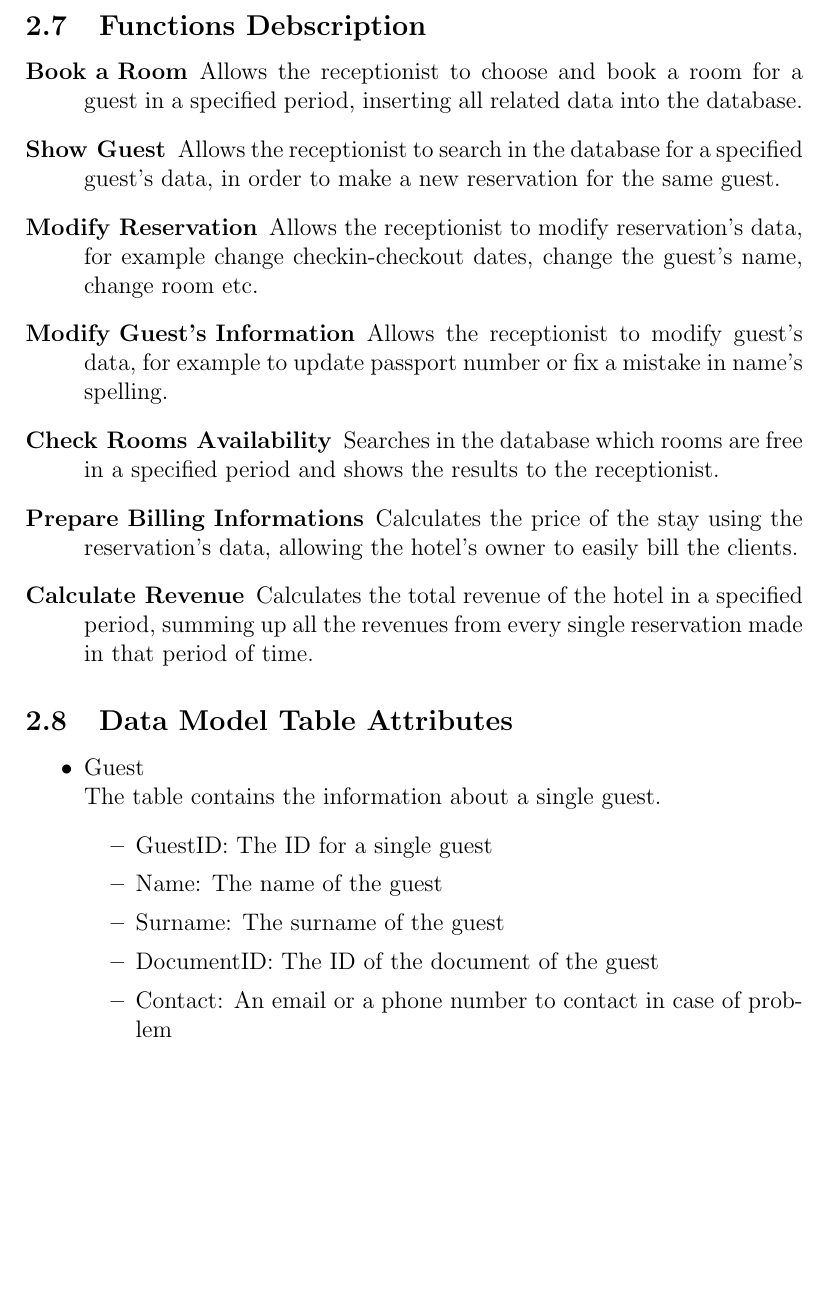
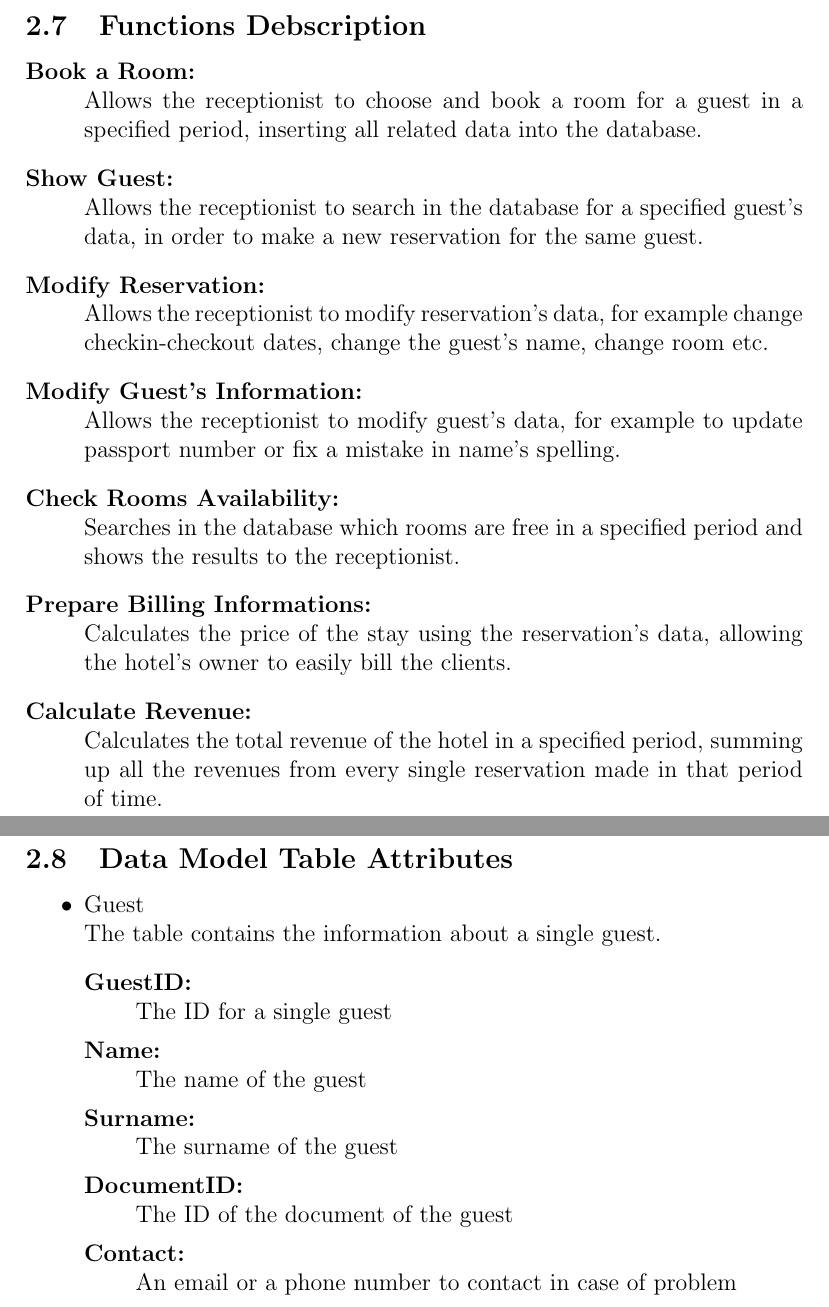
Before and after one commit to siscia/HotelRevolution2014s, a LaTeX paper (doc/report.tex, which reads doc/ass2.tex): part of page 10 of 12 before the commit and two parts of pages 10 and 12 of 13 after it, the two joined at a grey line, cut so that both start at the same text, the shorter picture padded with empty space. Compiled offline with pdfLaTeX.

Commit message:
view fix

```diff
--- a/doc/ass2.tex
+++ b/doc/ass2.tex
@@ -151,18 +151,18 @@ By doing so, final user will immediately have a complete view of general situati
 
 \begin{description}
 
-  \item[Book a Room] Allows the receptionist to choose and book a room for a guest in a specified period, inserting all related data into the database.
+  \item[Book a Room:] \hfill \\ Allows the receptionist to choose and book a room for a guest in a specified period, inserting all related data into the database.
 
-  \item[Show Guest] Allows the receptionist to search in the database for a specified guest's data, in order to make a new reservation for the same guest.
+  \item[Show Guest:] \hfill \\ Allows the receptionist to search in the database for a specified guest's data, in order to make a new reservation for the same guest.
 
-  \item[Modify Reservation] Allows the receptionist to modify reservation's data, for example change checkin-checkout dates, change the guest's name, change room etc.
+  \item[Modify Reservation:] \hfill \\ Allows the receptionist to modify reservation's data, for example change checkin-checkout dates, change the guest's name, change room etc.
 
-  \item[Modify Guest's Information] Allows the receptionist to modify guest's data, for example to update passport number or fix a mistake in name's spelling.
+  \item[Modify Guest's Information:] \hfill \\ Allows the receptionist to modify guest's data, for example to update passport number or fix a mistake in name's spelling.
 
-  \item[Check Rooms Availability] Searches in the database which rooms are free in a specified period and shows the results to the receptionist.
+  \item[Check Rooms Availability:] \hfill \\ Searches in the database which rooms are free in a specified period and shows the results to the receptionist.
 
-  \item[Prepare Billing Informations] Calculates the price of the stay using the reservation's data, allowing the hotel's owner to easily bill the clients.
+  \item[Prepare Billing Informations:] \hfill \\ Calculates the price of the stay using the reservation's data, allowing the hotel's owner to easily bill the clients.
 
-  \item[Calculate Revenue] Calculates the total revenue of the hotel in a specified period, summing up all the revenues from every single reservation made in that period of time.
+  \item[Calculate Revenue:] \hfill \\ Calculates the total revenue of the hotel in a specified period, summing up all the revenues from every single reservation made in that period of time.
 
 \end{description}
@@ -172,12 +175,17 @@ By doing so, final user will immediately have a complete view of general situati
 \begin{itemize}
   \item Guest \\
     The table contains the information about a single guest.
-    \begin{itemize}
-      \item GuestID: The ID for a single guest
-      \item Name: The name of the guest
-      \item Surname: The surname of the guest
-      \item DocumentID: The ID of the document of the guest
-      \item Contact: An email or a phone number to contact in case of problem
-    \end{itemize}
+    \begin{description}
+      \item[GuestID:] \hfill \\
+        The ID for a single guest
+      \item[Name:] \hfill \\
+        The name of the guest
+      \item[Surname:] \hfill \\
+        The surname of the guest
+      \item[DocumentID:] \hfill \\
+        The ID of the document of the guest
+      \item[Contact:] \hfill \\
+        An email or a phone number to contact in case of problem
+    \end{description}
   \item Reservation \\
     The table is necessary to manage the many-to-many relationship between Guest and Rooms.
```
Also changed, not shown: doc/ass2.tex (45 more changed lines).
